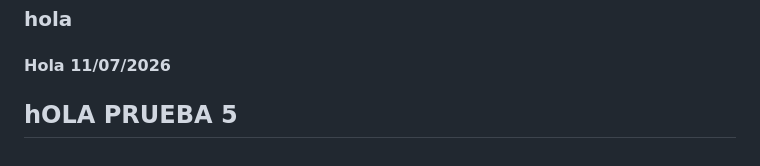
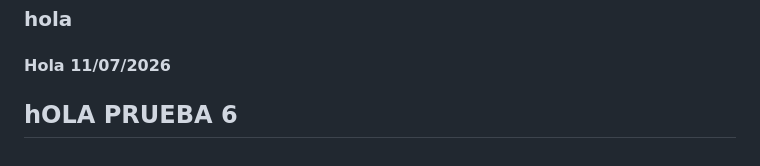
Before and after one commit to Leonardo-byte/Unilab-SW, a Markdown page: README.md, the part around the change. Drawn GitHub-style.

Commit message:
cambios 6

```diff
--- a/README.md
+++ b/README.md
@@ -454,4 +454,4 @@ __pycache__/
 
 #### Hola 11/07/2026
 
-## hOLA PRUEBA 5
+## hOLA PRUEBA 6
```
